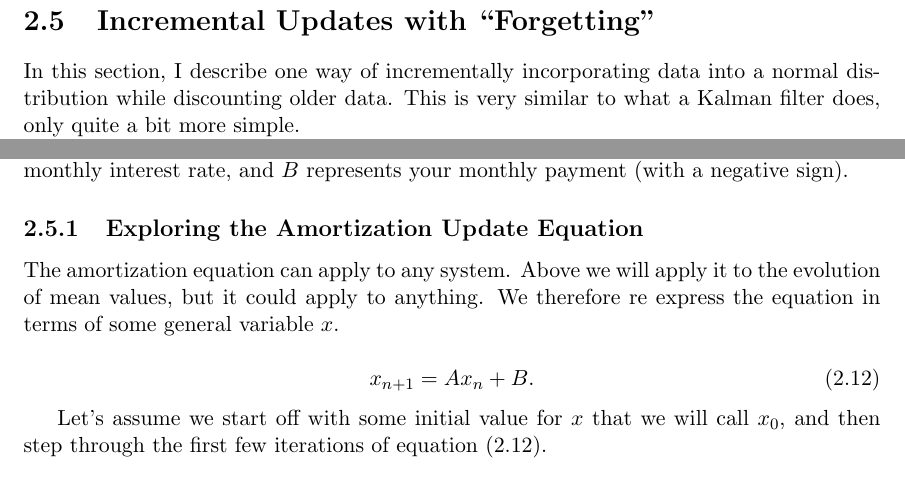
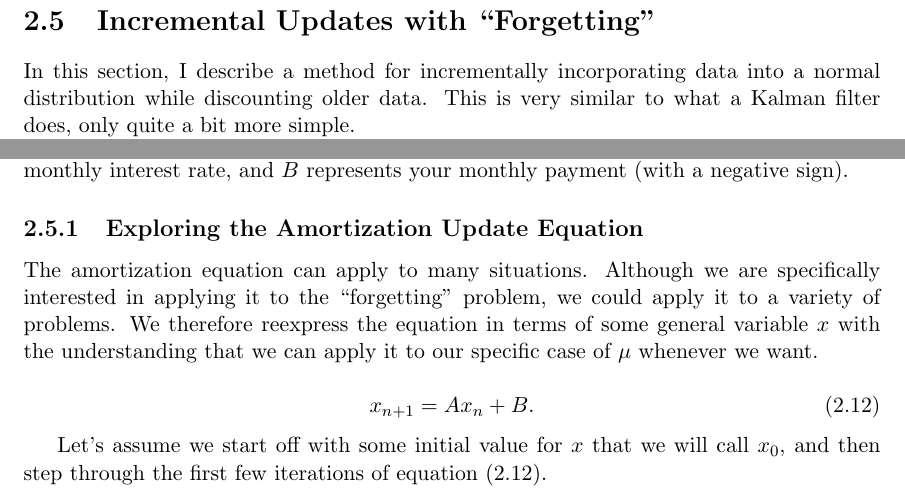
Before and after one commit to robdmc/stats_for_software, a LaTeX book (main.tex, which reads chapters/normal_distribution/normal_distribution.tex): two parts of page 5 of 9, joined at a grey line, cut so that both start at the same text. Compiled offline with pdfLaTeX.

Commit message:
did some proof reading

```diff
--- a/chapters/normal_distribution/normal_distribution.tex
+++ b/chapters/normal_distribution/normal_distribution.tex
@@ -124,9 +119,9 @@ $\B{\Sigma}_{n+1}$.
 
 %=============================================================================
 \section{Incremental Updates with ``Forgetting''}
-In this section, I describe one way of incrementally incorporating data into a
-normal distribution while discounting older data.  This is very similar to what
-a Kalman filter does, only quite a bit more simple.
+In this section, I describe a method for incrementally incorporating data into
+a normal distribution while discounting older data.  This is very similar to
+what a Kalman filter does, only quite a bit more simple.
 
 The update equations \eqref{eq:normalupdate1dwithgain}
 \eqref{eq:normalupdatemulti} in the previous section contain the ``gain''
@@ -163,9 +158,11 @@ monthly payment (with a negative sign).
 
 %-----------------------------------------------------------------------------
 \subsection{Exploring the Amortization Update Equation}
-The amortization equation can apply to any system.  Above we will apply it to
-the evolution of mean values, but it could apply to anything.  We therefore
-re express the equation in terms of some general variable $x$.
+The amortization equation can apply to many situations.  Although we are
+specifically interested in applying it to the ``forgetting'' problem, we could
+apply it to a variety of problems. We therefore reexpress the equation in
+terms of some general variable $x$ with the understanding that we can apply it
+to our specific case of $\mu$ whenever we want.
 
 \begin{equation}
     \label{eq:amortize}
```
Also changed, not shown: chapters/introduction/introduction.tex (+1 -1 lines), chapters/normal_distribution/normal_distribution.tex (29 more changed lines).
